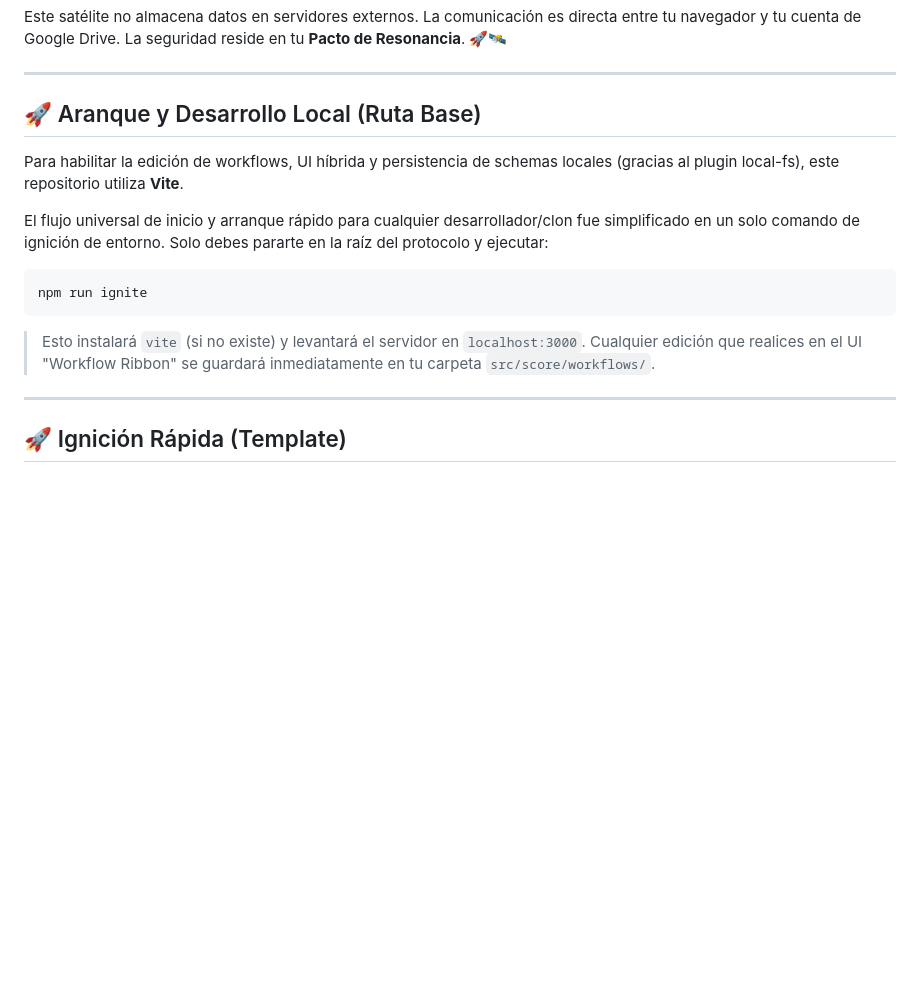
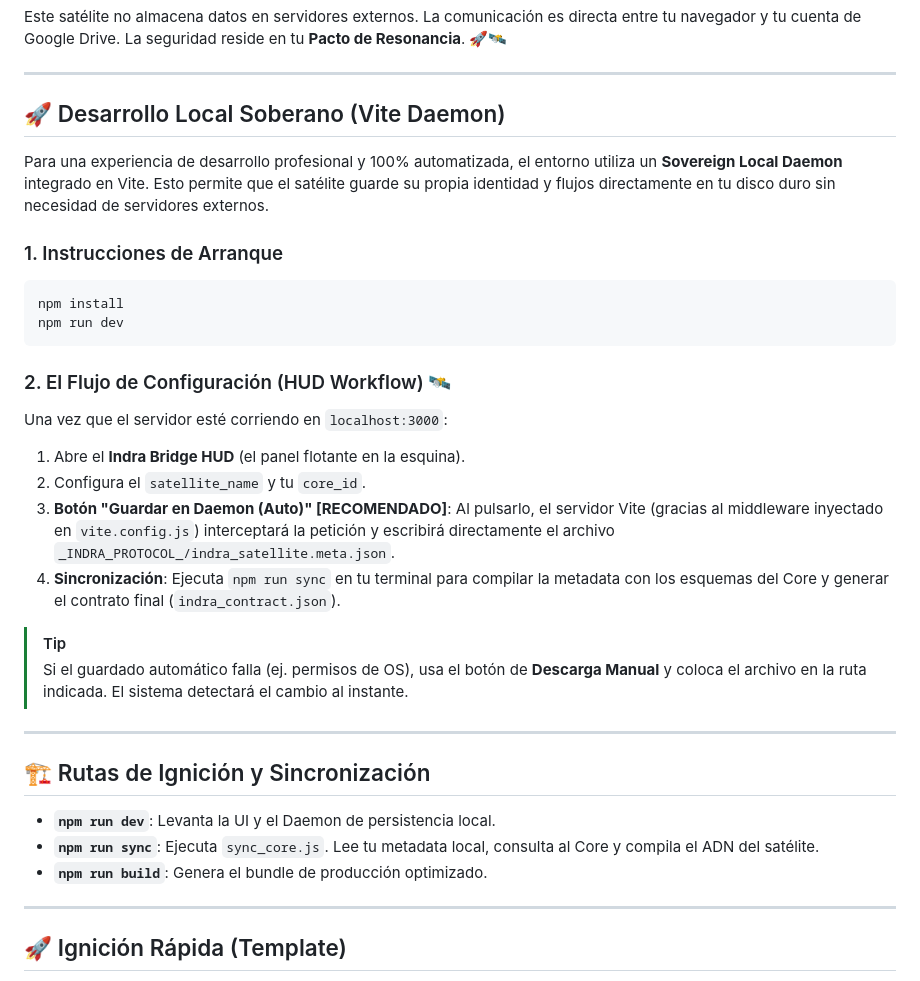
Before and after one commit to Airhonreality/indra-os, a Markdown page: indra-satellite-protocol/README.md, the part around the change. Rendered like a GitHub page; blank space fills up the shorter version.

Commit message:
Deploy INDRA UI d8d1749e7f04b40549264f3382a110bef339e4c3

````diff
--- a/indra-satellite-protocol/README.md
+++ b/indra-satellite-protocol/README.md
@@ -74,16 +74,32 @@ Este satélite no almacena datos en servidores externos. La comunicación es dir
 
 ---
 
-## 🚀 Aranque y Desarrollo Local (Ruta Base)
+## 🚀 Desarrollo Local Soberano (Vite Daemon)
 
-Para habilitar la edición de workflows, UI híbrida y persistencia de schemas locales (gracias al plugin local-fs), este repositorio utiliza **Vite**.
+Para una experiencia de desarrollo profesional y 100% automatizada, el entorno utiliza un **Sovereign Local Daemon** integrado en Vite. Esto permite que el satélite guarde su propia identidad y flujos directamente en tu disco duro sin necesidad de servidores externos.
 
-El flujo universal de inicio y arranque rápido para cualquier desarrollador/clon fue simplificado en un solo comando de ignición de entorno. Solo debes pararte en la raíz del protocolo y ejecutar:
+### 1. Instrucciones de Arranque
+```bash
+npm install
+npm run dev
+```
 
-```bash
-npm run ignite
-```
-> Esto instalará `vite` (si no existe) y levantará el servidor en `localhost:3000`. Cualquier edición que realices en el UI "Workflow Ribbon" se guardará inmediatamente en tu carpeta `src/score/workflows/`.
+### 2. El Flujo de Configuración (HUD Workflow) 🛰️
+Una vez que el servidor esté corriendo en `localhost:3000`:
+1.  Abre el **Indra Bridge HUD** (el panel flotante en la esquina).
+2.  Configura el `satellite_name` y tu `core_id`.
+3.  **Botón "Guardar en Daemon (Auto)" [RECOMENDADO]**: Al pulsarlo, el servidor Vite (gracias al middleware inyectado en `vite.config.js`) interceptará la petición y escribirá directamente el archivo `_INDRA_PROTOCOL_/indra_satellite.meta.json`.
+4.  **Sincronización**: Ejecuta `npm run sync` en tu terminal para compilar la metadata con los esquemas del Core y generar el contrato final (`indra_contract.json`).
+
+> [!TIP]
+> Si el guardado automático falla (ej. permisos de OS), usa el botón de **Descarga Manual** y coloca el archivo en la ruta indicada. El sistema detectará el cambio al instante.
+
+---
+
+## 🏗️ Rutas de Ignición y Sincronización
+- **`npm run dev`**: Levanta la UI y el Daemon de persistencia local.
+- **`npm run sync`**: Ejecuta `sync_core.js`. Lee tu metadata local, consulta al Core y compila el ADN del satélite.
+- **`npm run build`**: Genera el bundle de producción optimizado.
 
 ---
 
````
